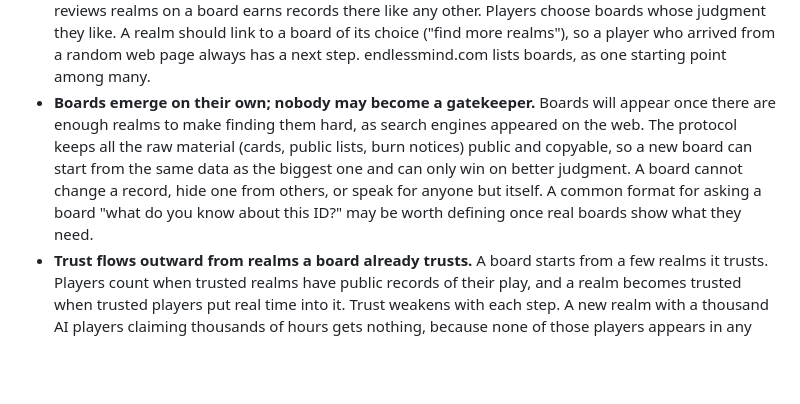
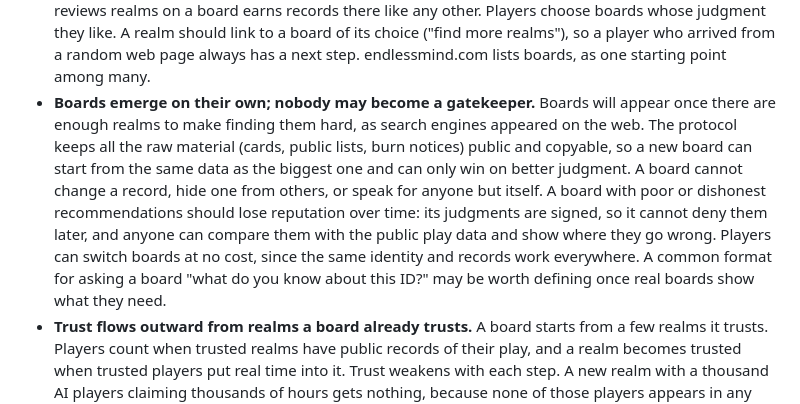
Before and after one commit to freeideas/EndlessMind, a Markdown page: specs/DESIGN.md, the part around the change. GitHub-like rendering; blank space fills up the shorter version.

Commit message:
Docs: poor or dishonest boards lose reputation over time
Signed-off-by: Ace <carl@freeideas.com>

```diff
--- a/specs/DESIGN.md
+++ b/specs/DESIGN.md
@@ -75,7 +75,7 @@ What makes it one network rather than many separate games is identity: a player
 - **Players choose which records are public.** A record carries a `public` mark inside its signed text, so every signer agreed to it. EntryPortals show the choice plainly on the signing screen and default to public, since a record exists to be shown.
 - **Realms publish their public records.** Each realm keeps a list of its complete public records, named in its realm card. Realms want to publish, because published play is what ranks them.
 - **A board is just a realm that lists realms.** It reads cards and public lists, ranks realms by its own judgment, and has everything any realm has: an ID, a card, sign-in for players, records it signs as its judgments ("featured here"), and reputation earned the same way. Curating is play: a player who reviews realms on a board earns records there like any other. Players choose boards whose judgment they like. A realm should link to a board of its choice ("find more realms"), so a player who arrived from a random web page always has a next step. endlessmind.com lists boards, as one starting point among many.
-- **Boards emerge on their own; nobody may become a gatekeeper.** Boards will appear once there are enough realms to make finding them hard, as search engines appeared on the web. The protocol keeps all the raw material (cards, public lists, burn notices) public and copyable, so a new board can start from the same data as the biggest one and can only win on better judgment. A board cannot change a record, hide one from others, or speak for anyone but itself. A common format for asking a board "what do you know about this ID?" may be worth defining once real boards show what they need.
+- **Boards emerge on their own; nobody may become a gatekeeper.** Boards will appear once there are enough realms to make finding them hard, as search engines appeared on the web. The protocol keeps all the raw material (cards, public lists, burn notices) public and copyable, so a new board can start from the same data as the biggest one and can only win on better judgment. A board cannot change a record, hide one from others, or speak for anyone but itself. A board with poor or dishonest recommendations should lose reputation over time: its judgments are signed, so it cannot deny them later, and anyone can compare them with the public play data and show where they go wrong. Players can switch boards at no cost, since the same identity and records work everywhere. A common format for asking a board "what do you know about this ID?" may be worth defining once real boards show what they need.
 - **Trust flows outward from realms a board already trusts.** A board starts from a few realms it trusts. Players count when trusted realms have public records of their play, and a realm becomes trusted when trusted players put real time into it. Trust weakens with each step. A new realm with a thousand AI players claiming thousands of hours gets nothing, because none of those players appears in any trusted realm's records. A patient attacker with bots that really play can still earn trust, slowly and expensively; trusted realms limit what newcomers earn.
 - **Anyone can watch the clock.** A record's time is whatever its signers wrote, so boards, or anyone else, can watch realms' public lists and check that records appear at about the time they claim. A realm that suddenly publishes a year of backdated play gives itself away.
 - **Realms read the same lists.** When a player signs in, a realm can look up their ID and see, for example, "40 hours in a realm we trust," without asking them for anything.
```
